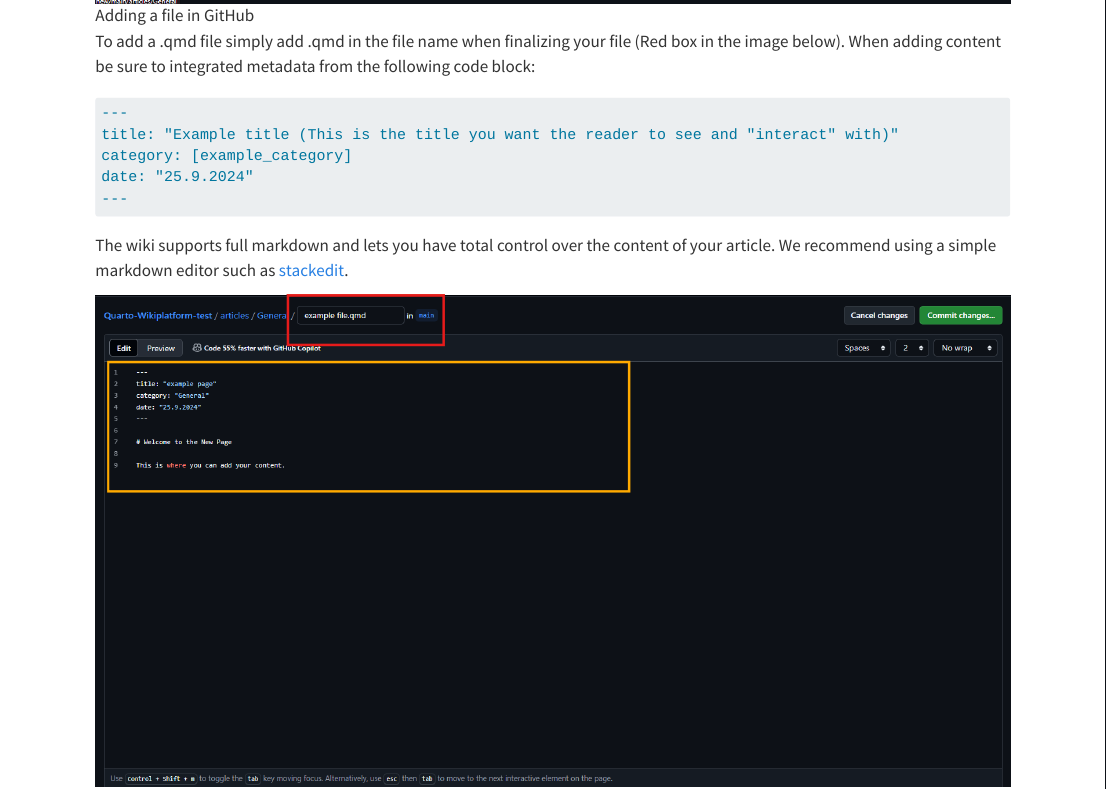
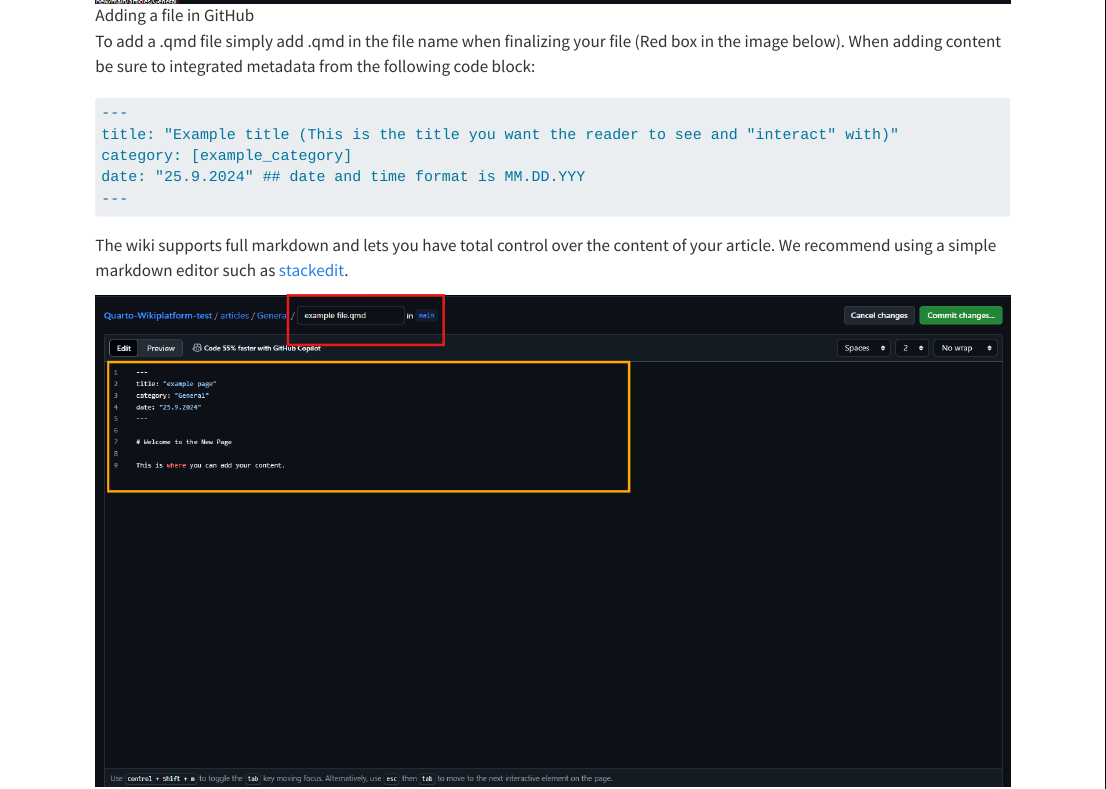
Before and after one commit to NikoLaurila1/Quarto-Wikiplatform-test, a Quarto document (articles/General/General adding test.qmd): the page in a window 1100 px wide, from 1670 px down. Rendered offline with R 4.5, knitr and Pandoc in place of Quarto, with nearby package versions.

Commit message:
Update General adding test.qmd

````diff
--- a/articles/General/General adding test.qmd
+++ b/articles/General/General adding test.qmd
@@ -24,7 +24,7 @@ To add a .qmd file simply add .qmd in the file name when finalizing your file (R
 ---
 title: "Example title (This is the title you want the reader to see and "interact" with)"
 category: [example_category]
-date: "25.9.2024"
+date: "25.9.2024" ## date and time format is MM.DD.YYY
 ---
 ```
 
````
